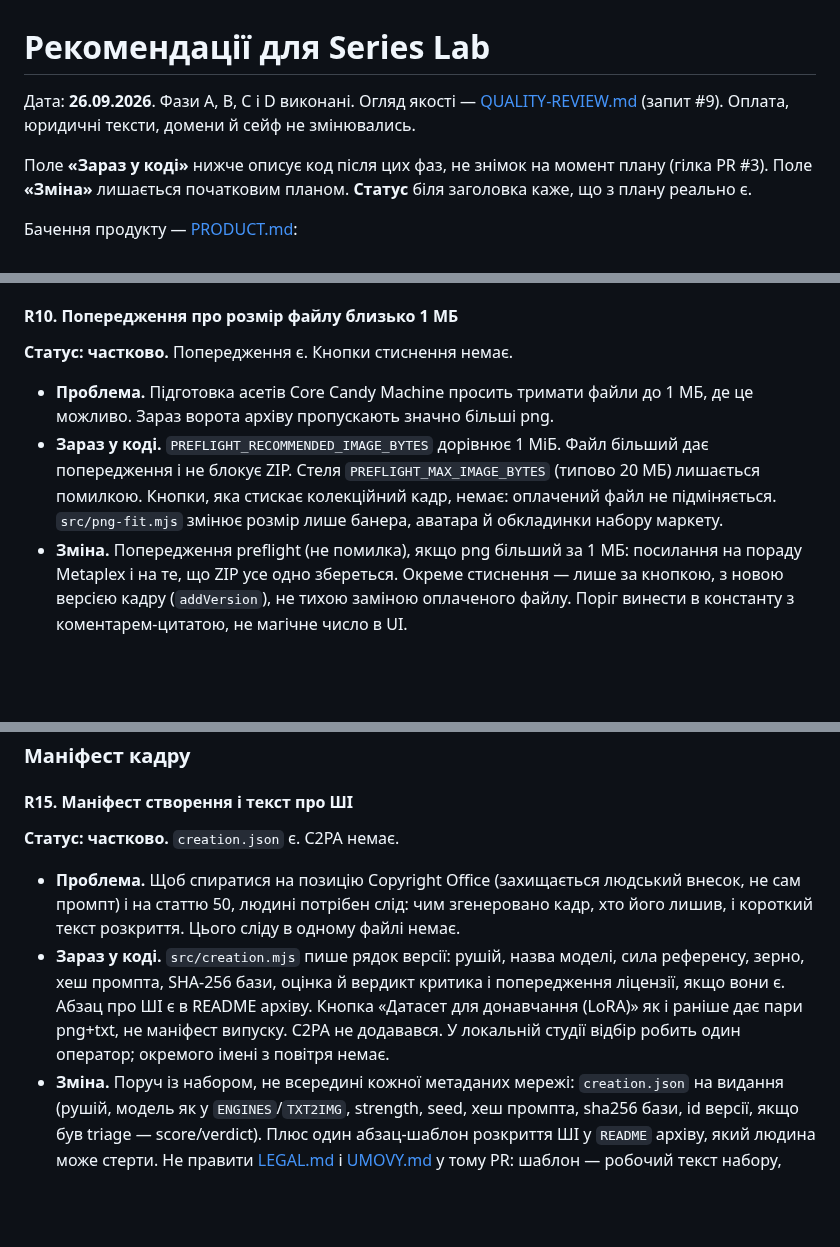
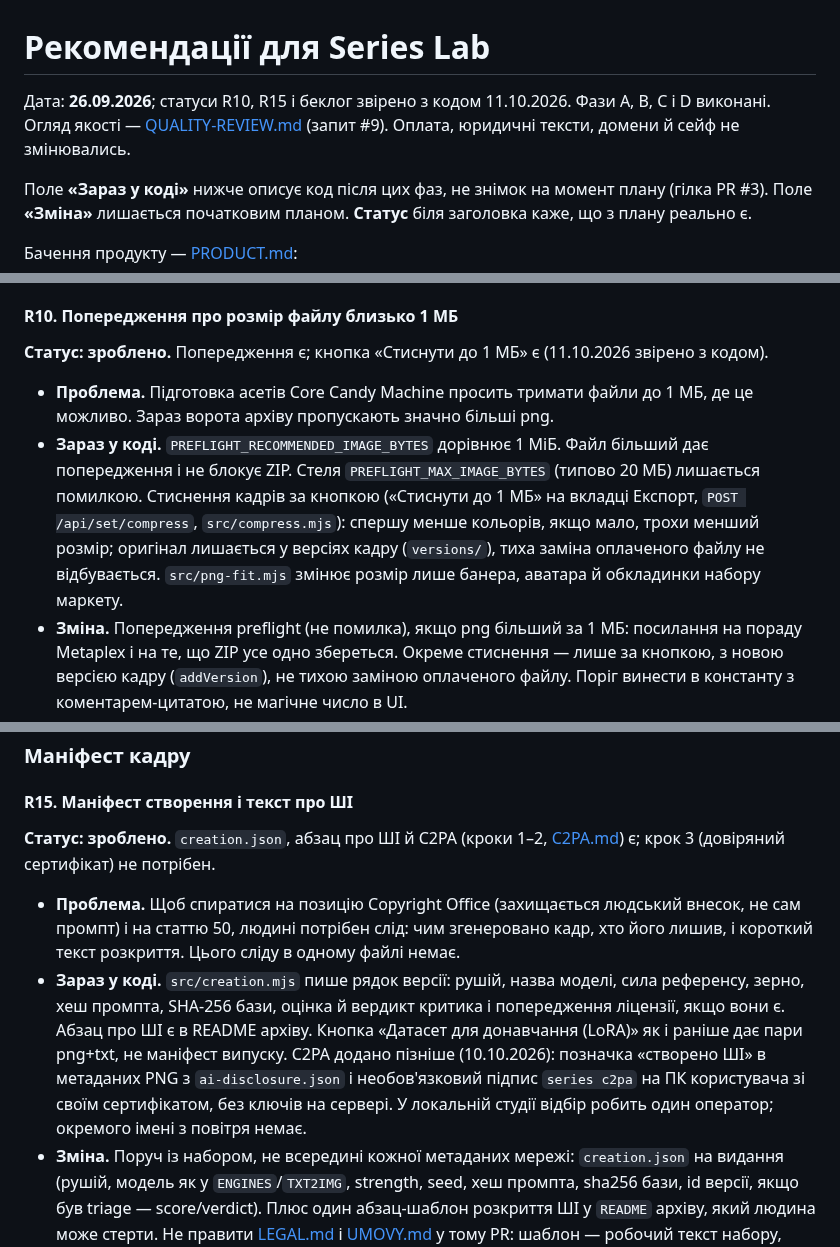
Before and after one commit to ech2corrosionrrd/series-studio, a Markdown page: docs/RECOMMENDATIONS.md, 3 parts joined by grey strips. GitHub-like rendering; blank space fills up the shorter version.

Commit message:
docs: звірити статуси RECOMMENDATIONS (R10, R15, беклог) з кодом; чесний рядок про landing.html в ROADMAP
Co-Authored-By: Claude Sonnet 5.5 <noreply@anthropic.com>

```diff
--- a/docs/RECOMMENDATIONS.md
+++ b/docs/RECOMMENDATIONS.md
@@ -1,6 +1,6 @@
 # Рекомендації для Series Lab
 
-Дата: **26.09.2026**. Фази A, B, C і D виконані. Огляд якості — [QUALITY-REVIEW.md](./QUALITY-REVIEW.md) (запит #9). Оплата, юридичні тексти, домени й сейф не змінювались.
+Дата: **26.09.2026**; статуси R10, R15 і беклог звірено з кодом 11.10.2026. Фази A, B, C і D виконані. Огляд якості — [QUALITY-REVIEW.md](./QUALITY-REVIEW.md) (запит #9). Оплата, юридичні тексти, домени й сейф не змінювались.
 
 Поле **«Зараз у коді»** нижче описує код після цих фаз, не знімок на момент плану (гілка PR #3). Поле **«Зміна»** лишається початковим планом. **Статус** біля заголовка каже, що з плану реально є.
 
@@ -205,10 +205,10 @@
 
 #### R10. Попередження про розмір файлу близько 1 МБ
 
-**Статус: частково.** Попередження є. Кнопки стиснення немає.
+**Статус: зроблено.** Попередження є; кнопка «Стиснути до 1 МБ» є (11.10.2026 звірено з кодом).
 
 - **Проблема.** Підготовка асетів Core Candy Machine просить тримати файли до 1 МБ, де це можливо. Зараз ворота архіву пропускають значно більші png.
-- **Зараз у коді.** `PREFLIGHT_RECOMMENDED_IMAGE_BYTES` дорівнює 1 МіБ. Файл більший дає попередження і не блокує ZIP. Стеля `PREFLIGHT_MAX_IMAGE_BYTES` (типово 20 МБ) лишається помилкою. Кнопки, яка стискає колекційний кадр, немає: оплачений файл не підміняється. `src/png-fit.mjs` змінює розмір лише банера, аватара й обкладинки набору маркету.
+- **Зараз у коді.** `PREFLIGHT_RECOMMENDED_IMAGE_BYTES` дорівнює 1 МіБ. Файл більший дає попередження і не блокує ZIP. Стеля `PREFLIGHT_MAX_IMAGE_BYTES` (типово 20 МБ) лишається помилкою. Стиснення кадрів за кнопкою («Стиснути до 1 МБ» на вкладці Експорт, `POST /api/set/compress`, `src/compress.mjs`): спершу менше кольорів, якщо мало, трохи менший розмір; оригінал лишається у версіях кадру (`versions/`), тиха заміна оплаченого файлу не відбувається. `src/png-fit.mjs` змінює розмір лише банера, аватара й обкладинки набору маркету.
 - **Зміна.** Попередження preflight (не помилка), якщо png більший за 1 МБ: посилання на пораду Metaplex і на те, що ZIP усе одно збереться. Окреме стиснення — лише за кнопкою, з новою версією кадру (`addVersion`), не тихою заміною оплаченого файлу. Поріг винести в константу з коментарем-цитатою, не магічне число в UI.
 - **Прийняття.** Файл 2 МБ дає warning і HTTP не 422 лише через розмір, доки він менший за `PREFLIGHT_MAX_IMAGE_BYTES`. Файл понад стелю як і раніше помилка.
 - **Тести.** Розширити `test/preflight.test.mjs` двома розмірами.
@@ -276,10 +276,10 @@
 
 #### R15. Маніфест створення і текст про ШІ
 
-**Статус: частково.** `creation.json` є. C2PA немає.
+**Статус: зроблено.** `creation.json`, абзац про ШІ й C2PA (кроки 1–2, [C2PA.md](./C2PA.md)) є; крок 3 (довіряний сертифікат) не потрібен.
 
 - **Проблема.** Щоб спиратися на позицію Copyright Office (захищається людський внесок, не сам промпт) і на статтю 50, людині потрібен слід: чим згенеровано кадр, хто його лишив, і короткий текст розкриття. Цього сліду в одному файлі немає.
-- **Зараз у коді.** `src/creation.mjs` пише рядок версії: рушій, назва моделі, сила референсу, зерно, хеш промпта, SHA-256 бази, оцінка й вердикт критика і попередження ліцензії, якщо вони є. Абзац про ШІ є в README архіву. Кнопка «Датасет для донавчання (LoRA)» як і раніше дає пари png+txt, не маніфест випуску. C2PA не додавався. У локальній студії відбір робить один оператор; окремого імені з повітря немає.
+- **Зараз у коді.** `src/creation.mjs` пише рядок версії: рушій, назва моделі, сила референсу, зерно, хеш промпта, SHA-256 бази, оцінка й вердикт критика і попередження ліцензії, якщо вони є. Абзац про ШІ є в README архіву. Кнопка «Датасет для донавчання (LoRA)» як і раніше дає пари png+txt, не маніфест випуску. C2PA додано пізніше (10.10.2026): позначка «створено ШІ» в метаданих PNG з `ai-disclosure.json` і необов'язковий підпис `series c2pa` на ПК користувача зі своїм сертифікатом, без ключів на сервері. У локальній студії відбір робить один оператор; окремого імені з повітря немає.
 - **Зміна.** Поруч із набором, не всередині кожної метаданих мережі: `creation.json` на видання (рушій, модель як у `ENGINES`/`TXT2IMG`, strength, seed, хеш промпта, sha256 бази, id версії, якщо був triage — score/verdict). Плюс один абзац-шаблон розкриття ШІ у `README` архіву, який людина може стерти. Не правити [LEGAL.md](./LEGAL.md) і [UMOVY.md](./UMOVY.md) у тому PR: шаблон — робочий текст набору, юрист затверджує окремо. C2PA — опційний пізніший крок, якщо з’явиться бібліотека підпису; не блокує шаблон. [C2PA](https://c2pa.org/).
 - **Прийняття.** Повторна генерація додає версію і не затирає попередній запис. У ZIP немає приватного ключа. Шаблон українською і англійською, як решта текстів набору.
 - **Тести.** `addVersion` зберігає нові поля. ZIP містить `creation.json` і не містить рядка, схожого на seed-фразу.
```
Also changed, not shown: other parts of docs/RECOMMENDATIONS.md (+3 -3 lines), docs/ROADMAP.md (+1 -1 lines).
